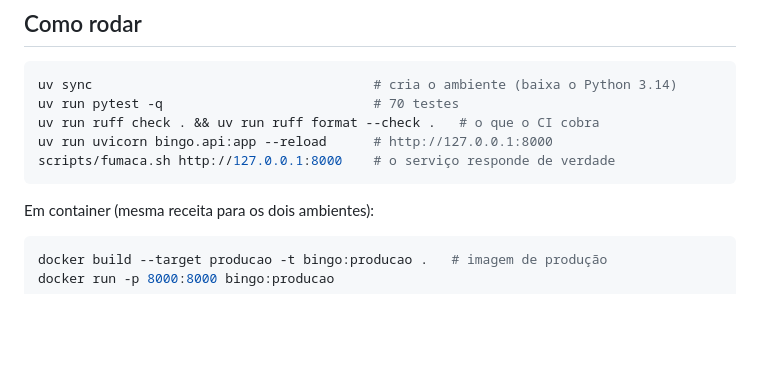
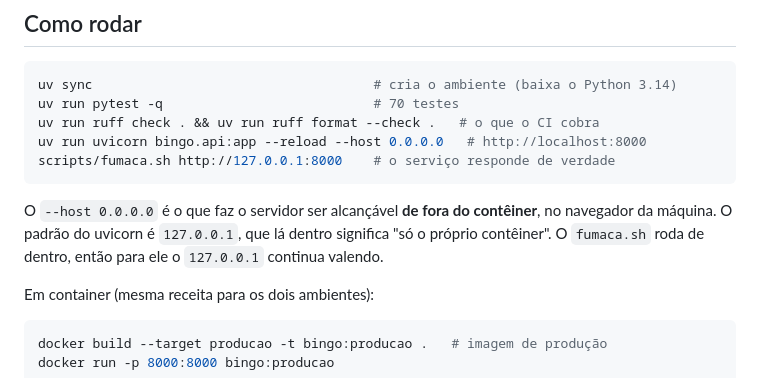
Before and after one commit to aureliobarbosa/bingo, a Markdown page: CLAUDE.md, the part around the change. Rendered like a GitHub page; blank space fills up the shorter version.

````diff
--- a/CLAUDE.md
+++ b/CLAUDE.md
@@ -17,9 +17,14 @@ decisão.
 uv sync                                    # cria o ambiente (baixa o Python 3.14)
 uv run pytest -q                           # 70 testes
 uv run ruff check . && uv run ruff format --check .   # o que o CI cobra
-uv run uvicorn bingo.api:app --reload      # http://127.0.0.1:8000
+uv run uvicorn bingo.api:app --reload --host 0.0.0.0   # http://localhost:8000
 scripts/fumaca.sh http://127.0.0.1:8000    # o serviço responde de verdade
 ```
+
+O `--host 0.0.0.0` é o que faz o servidor ser alcançável **de fora do
+contêiner**, no navegador da máquina. O padrão do uvicorn é `127.0.0.1`, que lá
+dentro significa "só o próprio contêiner". O `fumaca.sh` roda de dentro, então
+para ele o `127.0.0.1` continua valendo.
 
 Em container (mesma receita para os dois ambientes):
 
````
Also changed, not shown: docs/PLANO.md (+6 -3 lines).
